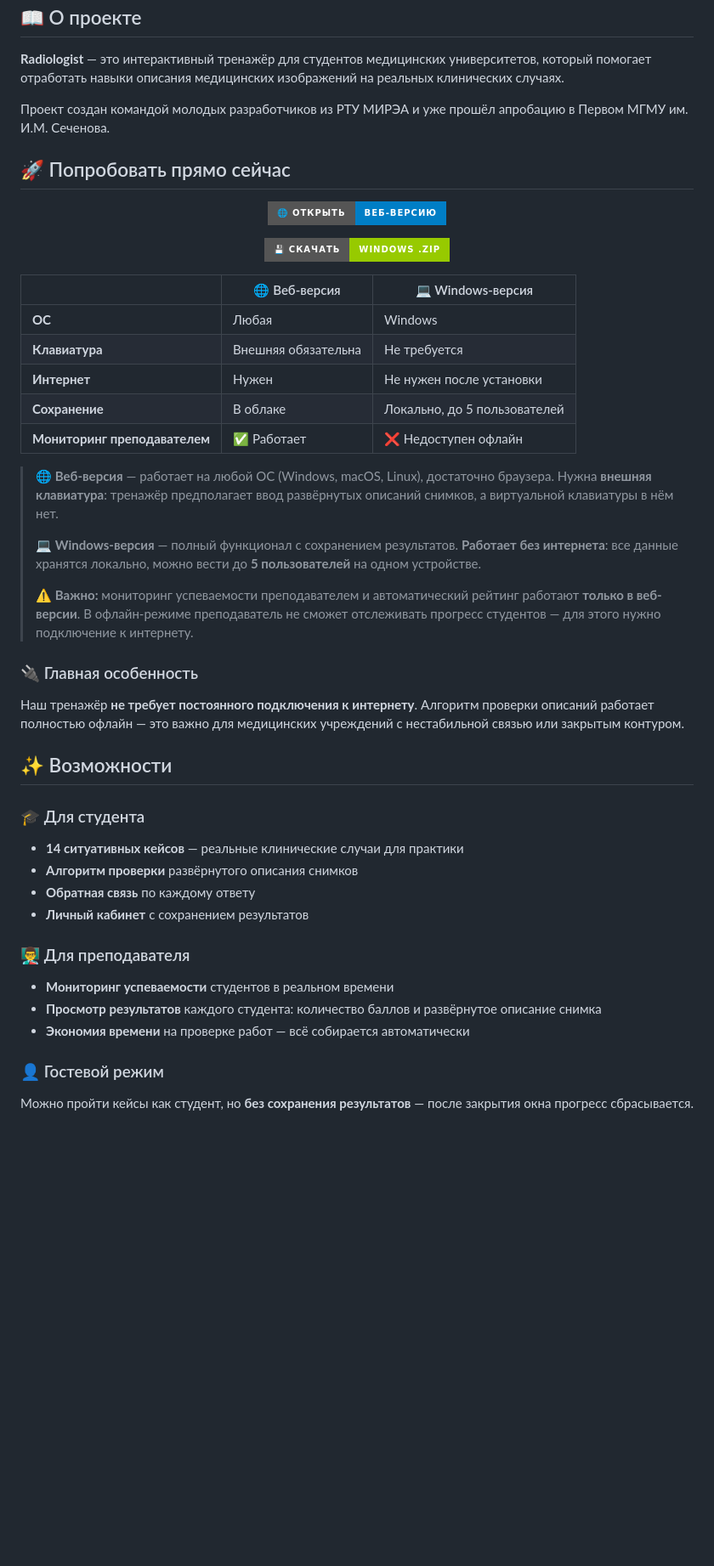
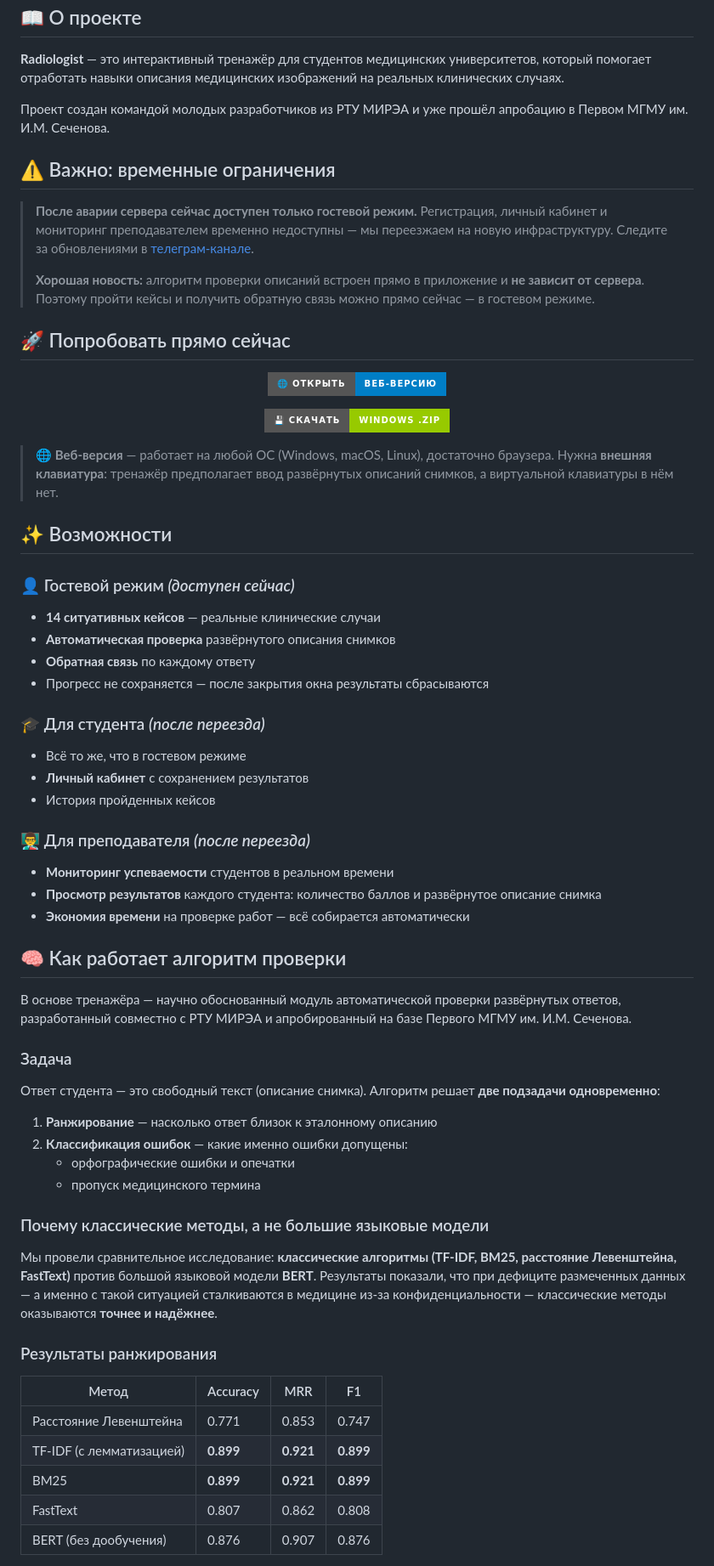
Before and after one commit to Freilakh13/radiologist_v1, a Markdown page: README.md, the part around one of its changes. Shown at 85% size. GitHub-like rendering; badges without logos; blank space fills up the shorter version.

```diff
--- a/README.md
+++ b/README.md
@@ -21,6 +21,17 @@
 Проект создан командой молодых разработчиков из РТУ МИРЭА и уже прошёл
 апробацию в Первом МГМУ им. И.М. Сеченова.
 
+## ⚠️ Важно: временные ограничения
+
+> **После аварии сервера сейчас доступен только гостевой режим.**
+> Регистрация, личный кабинет и мониторинг преподавателем временно
+> недоступны — мы переезжаем на новую инфраструктуру. Следите за
+> обновлениями в [телеграм-канале](https://t.me/ваш_канал).
+>
+> **Хорошая новость:** алгоритм проверки описаний встроен прямо
+> в приложение и **не зависит от сервера**. Поэтому пройти кейсы
+> и получить обратную связь можно прямо сейчас — в гостевом режиме.
+
 ## 🚀 Попробовать прямо сейчас
 
 <div align="center">
@@ -31,49 +42,64 @@
 
 </div>
 
-| | 🌐 Веб-версия | 💻 Windows-версия |
-|---|---|---|
-| **ОС** | Любая | Windows |
-| **Клавиатура** | Внешняя обязательна | Не требуется |
-| **Интернет** | Нужен | Не нужен после установки |
-| **Сохранение** | В облаке | Локально, до 5 пользователей |
-| **Мониторинг преподавателем** | ✅ Работает | ❌ Недоступен офлайн |
-
 > 🌐 **Веб-версия** — работает на любой ОС (Windows, macOS, Linux),
 > достаточно браузера. Нужна **внешняя клавиатура**: тренажёр предполагает
 > ввод развёрнутых описаний снимков, а виртуальной клавиатуры в нём нет.
->
-> 💻 **Windows-версия** — полный функционал с сохранением результатов.
-> **Работает без интернета**: все данные хранятся локально,
-> можно вести до **5 пользователей** на одном устройстве.
->
-> ⚠️ **Важно:** мониторинг успеваемости преподавателем и автоматический
-> рейтинг работают **только в веб-версии**. В офлайн-режиме преподаватель
-> не сможет отслеживать прогресс студентов — для этого нужно подключение
-> к интернету.
-### 🔌 Главная особенность
-
-Наш тренажёр **не требует постоянного подключения к интернету**.
-Алгоритм проверки описаний работает полностью офлайн — это важно
-для медицинских учреждений с нестабильной связью или закрытым контуром.
 
 ## ✨ Возможности
 
-### 🎓 Для студента
+### 👤 Гостевой режим *(доступен сейчас)*
 
-- **14 ситуативных кейсов** — реальные клинические случаи для практики
-- **Алгоритм проверки** развёрнутого описания снимков
+- **14 ситуативных кейсов** — реальные клинические случаи
+- **Автоматическая проверка** развёрнутого описания снимков
 - **Обратная связь** по каждому ответу
+- Прогресс не сохраняется — после закрытия окна результаты сбрасываются
+
+### 🎓 Для студента *(после переезда)*
+
+- Всё то же, что в гостевом режиме
 - **Личный кабинет** с сохранением результатов
+- История пройденных кейсов
 
-### 👨‍🏫 Для преподавателя
+### 👨‍🏫 Для преподавателя *(после переезда)*
 
 - **Мониторинг успеваемости** студентов в реальном времени
 - **Просмотр результатов** каждого студента: количество баллов
   и развёрнутое описание снимка
 - **Экономия времени** на проверке работ — всё собирается автоматически
 
-### 👤 Гостевой режим
+## 🧠 Как работает алгоритм проверки
 
-Можно пройти кейсы как студент, но **без сохранения результатов** —
-после закрытия окна прогресс сбрасывается.
+В основе тренажёра — научно обоснованный модуль автоматической проверки
+развёрнутых ответов, разработанный совместно с РТУ МИРЭА и
+апробированный на базе Первого МГМУ им. И.М. Сеченова.
+
+### Задача
+
+Ответ студента — это свободный текст (описание снимка). Алгоритм решает
+**две подзадачи одновременно**:
+
+1. **Ранжирование** — насколько ответ близок к эталонному описанию
+2. **Классификация ошибок** — какие именно ошибки допущены:
+   - орфографические ошибки и опечатки
+   - пропуск медицинского термина
+
+### Почему классические методы, а не большие языковые модели
+
+Мы провели сравнительное исследование: **классические алгоритмы
+(TF-IDF, BM25, расстояние Левенштейна, FastText)** против большой
+языковой модели **BERT**. Результаты показали, что при дефиците
+размеченных данных — а именно с такой ситуацией сталкиваются в медицине
+из-за конфиденциальности — классические методы оказываются **точнее
+и надёжнее**.
+
+### Результаты ранжирования
+
+| Метод | Accuracy | MRR | F1 |
+|---|---|---|---|
+| Расстояние Левенштейна | 0.771 | 0.853 | 0.747 |
+| TF-IDF (с лемматизацией) | **0.899** | **0.921** | **0.899** |
+| BM25 | **0.899** | **0.921** | **0.899** |
+| FastText | 0.807 | 0.862 | 0.808 |
+| BERT (без дообучения) | 0.876 | 0.907 | 0.876 |
+
```
Also changed, not shown: other parts of README.md (+32 -7 lines).
